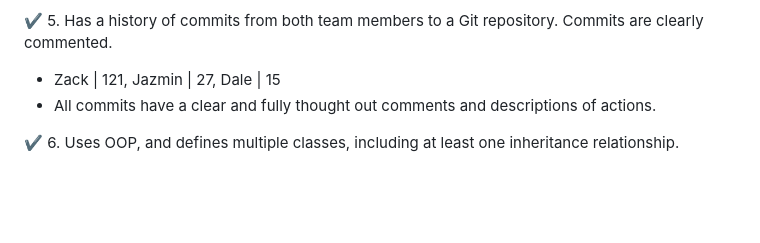
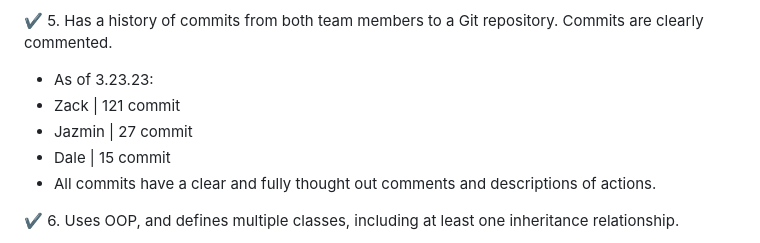
Before and after one commit to dithizac000/team-charm, a Markdown page: README.md, the part around the change. Drawn GitHub-style; blank space fills up the shorter version.

```diff
--- a/README.md
+++ b/README.md
@@ -35,7 +35,10 @@ example:
   * Data can be added in our checkout.html view page in the views folder. Customer can add info then their data is displayed in the summary.html view page (also in the view folder) after the check out.
 
 :heavy_check_mark: 5. Has a history of commits from both team members to a Git repository. Commits are clearly commented.
- * Zack | 121, Jazmin | 27, Dale |  15
+ * As of 3.23.23:
+ * Zack | 121 commit
+ *  Jazmin | 27 commit
+ *  Dale |  15 commit
  * All commits have a clear and fully thought out comments and descriptions of actions.
 
 :heavy_check_mark: 6. Uses OOP, and defines multiple classes, including at least one inheritance relationship.
```
